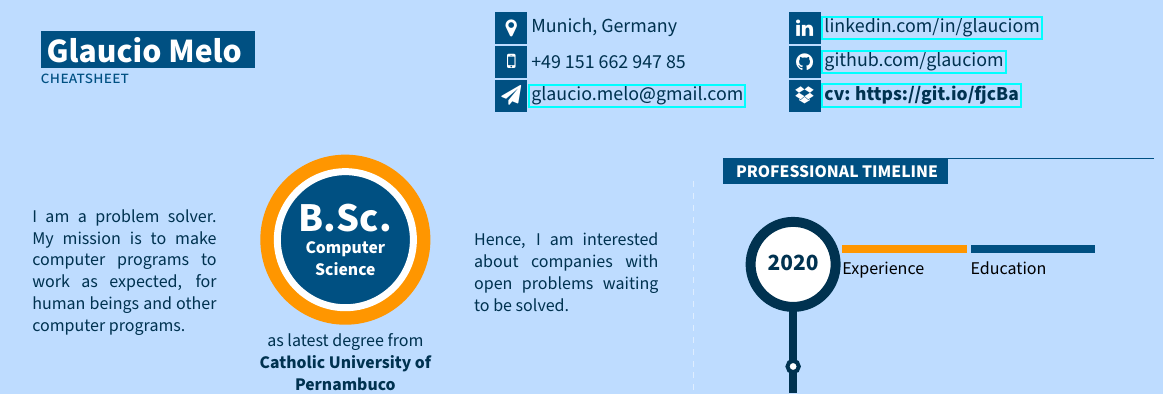
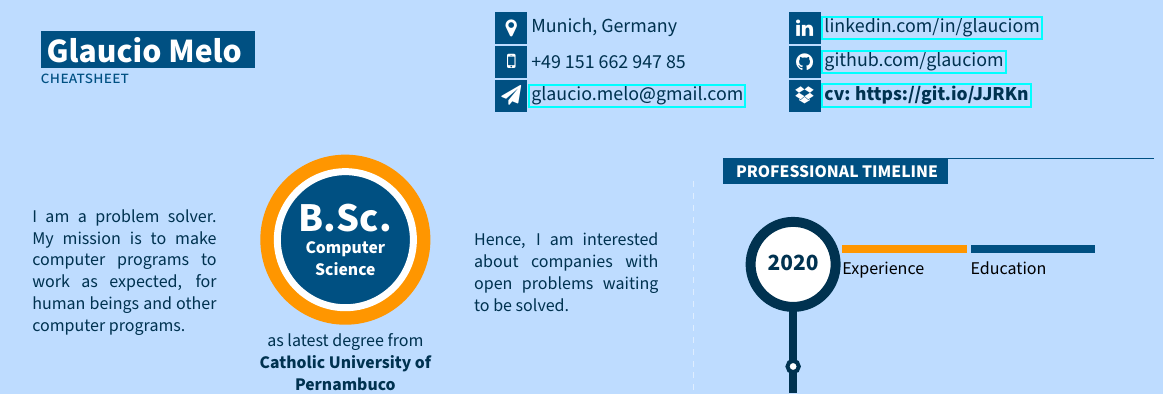
Before and after one commit to glauciom/cuddly-memory, a LaTeX document (src/site/tex/cheatsheet.tex): part of the page, cut so that both start at the same text. Compiled offline with pdfLaTeX.

Commit message:
changing downloadable CV

```diff
--- a/src/site/tex/cheatsheet.tex
+++ b/src/site/tex/cheatsheet.tex
@@ -361,7 +361,7 @@
 	\parbox{0.3\textwidth}{
 	\icontext{Linkedin}{10}{\href{https://www.linkedin.com/in/glauciom}{linkedin.com/in/glauciom}}\\
 	\icontext{Github}{10}{\href{https://www.github.com/glauciom}{github.com/glauciom}}\\
-	\icontext{Dropbox}{10}{\href{https://github.com/glauciom/cuddly-memory/releases/download/1.0/resume.pdf}{\textbf{cv: https://git.io/fjcBa}}}\\
+	\icontext{Dropbox}{10}{\href{https://github.com/glauciom/cuddly-memory/releases/download/1.0/resume.pdf}{\textbf{cv: https://git.io/JJRKn}}}\\
 
 	}
 \end{tabular*}
```
